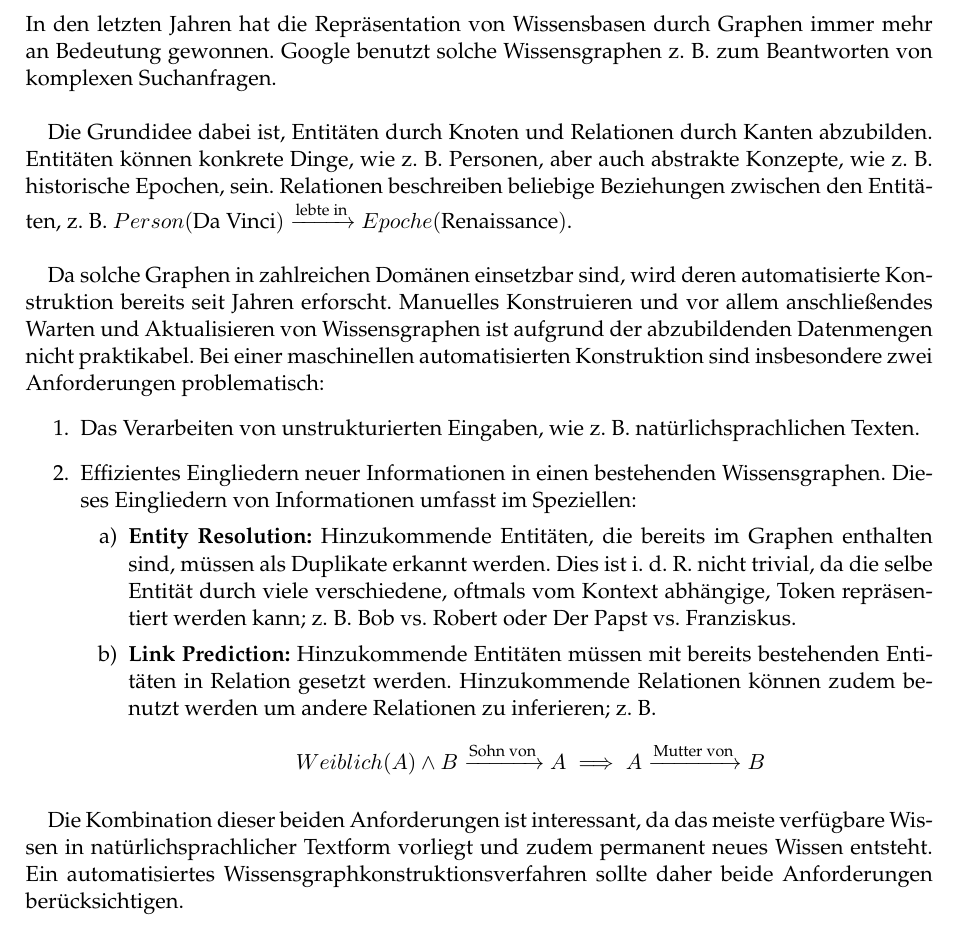
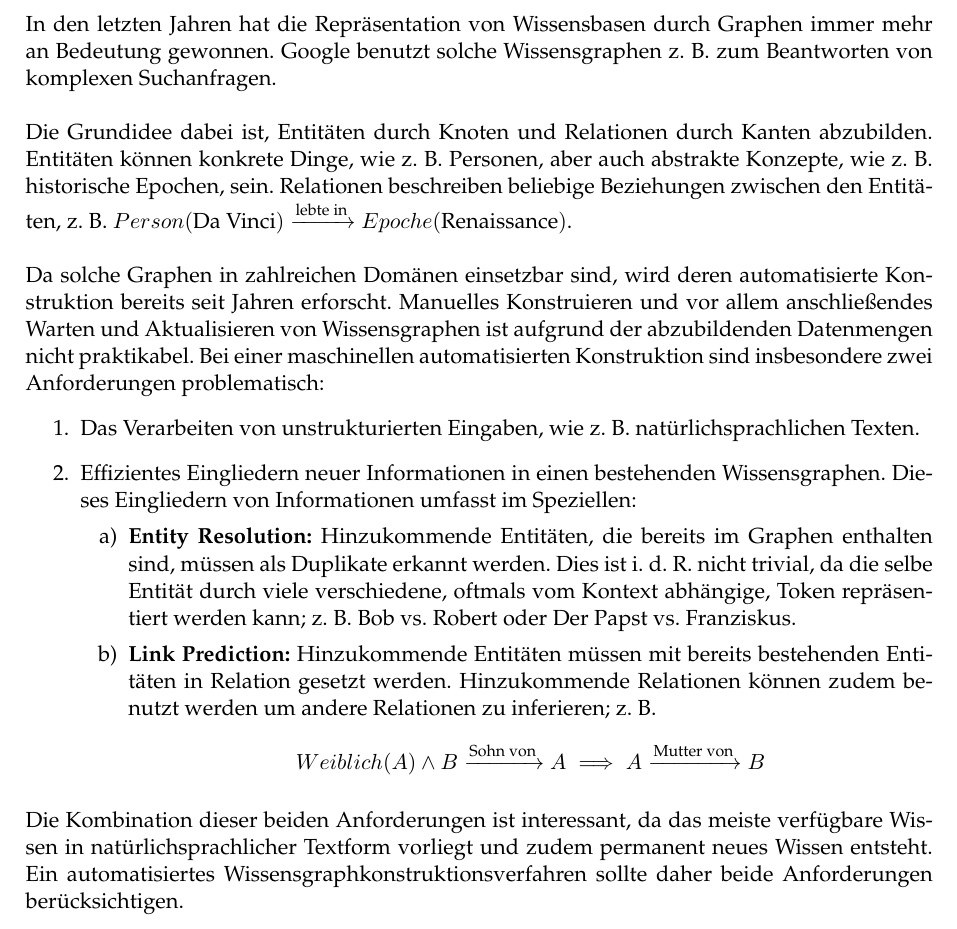
Before and after one commit to Cortys/bachelor-thesis, a LaTeX document (proposal/proposal.tex): part of page 2 of 2, cut so that both start at the same text. Compiled offline with pdfLaTeX.

Commit message:
disable paragraph indentation

```diff
--- a/proposal/proposal.tex
+++ b/proposal/proposal.tex
@@ -37,6 +37,9 @@
 
 % Remove chapter numbers from section numbering:
 \renewcommand*\thesection{\arabic{section}}
+
+% Disable paragraph indent:
+\setlength{\parindent}{0pt}
 
 \begin{document}
 
```
